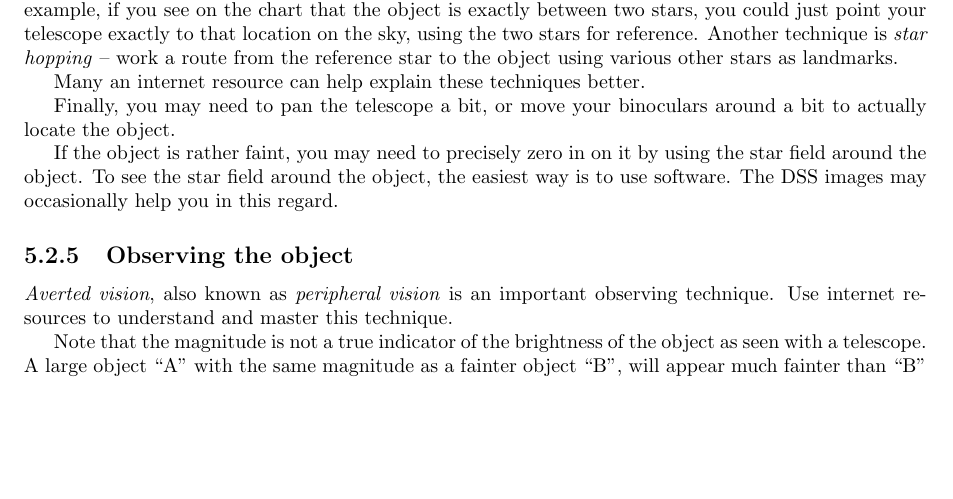
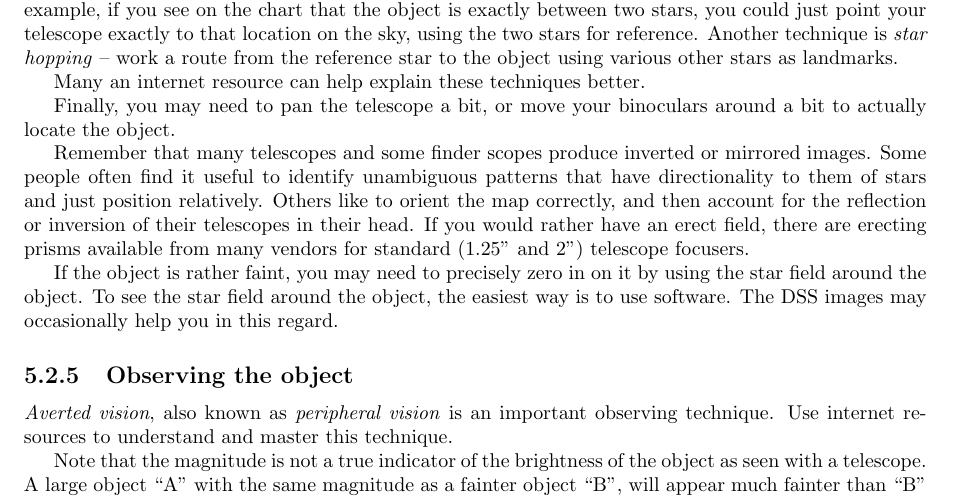
Before and after one commit to kstar/logbook, a LaTeX thesis (Main.tex, which reads LogFormDescription.tex): part of page 13 of 17, cut so that both start at the same text, the shorter picture padded with empty space. Compiled offline with pdfLaTeX.

Commit message:
Inverted views explanation

```diff
--- a/LogFormDescription.tex
+++ b/LogFormDescription.tex
@@ -310,6 +310,15 @@ Many an internet resource can help explain these techniques better.
 Finally, you may need to pan the telescope a bit, or move your
 binoculars around a bit to actually locate the object.
 
+Remember that many telescopes and some finder scopes produce inverted
+or mirrored images. Some people often find it useful to identify
+unambiguous patterns that have directionality to them of stars and
+just position relatively. Others like to orient the map correctly, and
+then account for the reflection or inversion of their telescopes in
+their head. If you would rather have an erect field, there are
+erecting prisms available from many vendors for standard (1.25'' and
+2'') telescope focusers.
+
 If the object is rather faint, you may need to precisely zero in on it
 by using the star field around the object. To see the star field
 around the object, the easiest way is to use software. The DSS images
```
